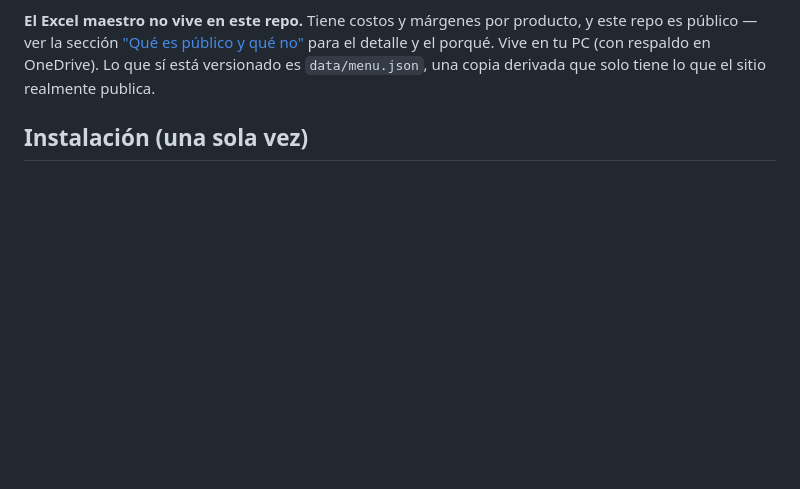
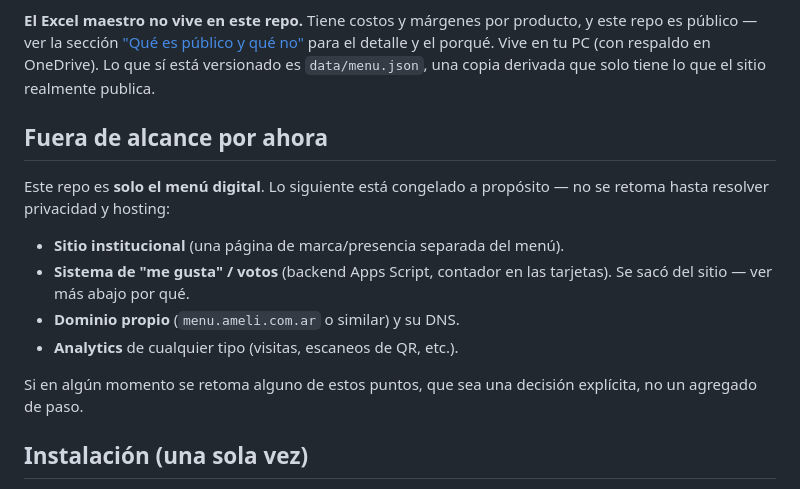
Before and after one commit to Ameli-Casa-de-Te-Brunch/Ameli-Casa-de-Te-Brunch.github.io, a Markdown page: README.md, the part around the change. GitHub-like rendering; blank space fills up the shorter version.

Commit message:
Fase 0: fijar alcance (solo menú) y limpiar ramas
- Investigué el repo completo (working tree + historial de todas las
  ramas): no hay ningún rastro de sitio institucional — ni carpetas, ni
  archivos, ni ramas, ni workflows. Nunca existió acá.
- Borrada la rama feature/photo-forward-redesign (local + remoto):
  verifiqué que está 100% mergeada en main antes de borrarla.
- Confirmado: 0 PRs, 0 tags, 0 releases en todo el repo. El workflow de
  deploy tiene un solo paso de publicación (upload-pages-artifact,
  path: dist) — no hay ninguna ruta secundaria publicada.
- README: nueva sección "Fuera de alcance por ahora" (sitio institucional,
  sistema de votos, dominio propio, analytics), con la razón.

```diff
--- a/README.md
+++ b/README.md
@@ -14,6 +14,20 @@ producto, y este repo es público — ver la sección
 porqué. Vive en tu PC (con respaldo en OneDrive). Lo que sí está versionado
 es `data/menu.json`, una copia derivada que solo tiene lo que el sitio
 realmente publica.
+
+## Fuera de alcance por ahora
+
+Este repo es **solo el menú digital**. Lo siguiente está congelado a
+propósito — no se retoma hasta resolver privacidad y hosting:
+
+- **Sitio institucional** (una página de marca/presencia separada del menú).
+- **Sistema de "me gusta" / votos** (backend Apps Script, contador en las
+  tarjetas). Se sacó del sitio — ver más abajo por qué.
+- **Dominio propio** (`menu.ameli.com.ar` o similar) y su DNS.
+- **Analytics** de cualquier tipo (visitas, escaneos de QR, etc.).
+
+Si en algún momento se retoma alguno de estos puntos, que sea una decisión
+explícita, no un agregado de paso.
 
 ## Instalación (una sola vez)
 
```
